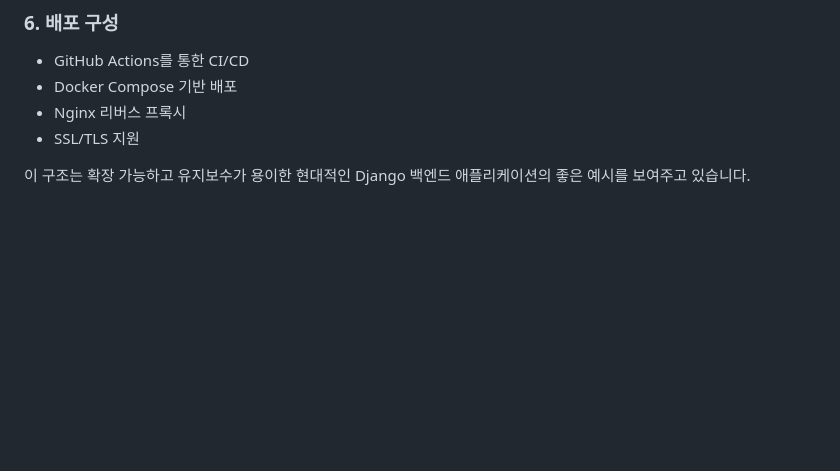
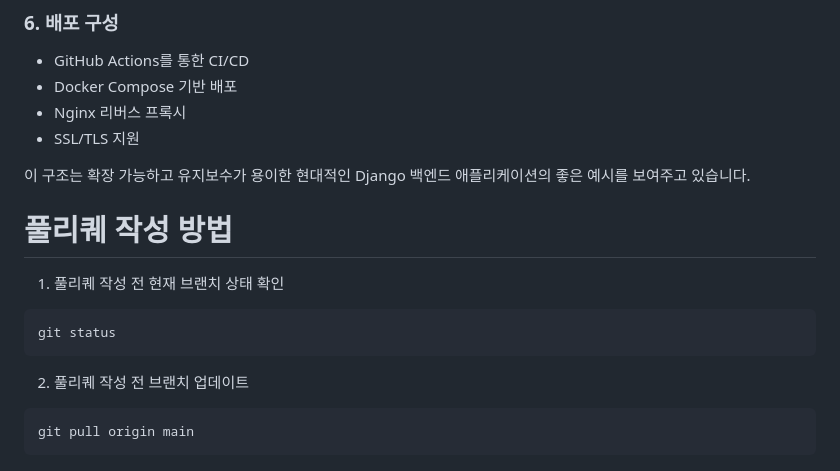
Before and after one commit to chaeuda-TEAM/oz-main-be-06-team2, a Markdown page: README.md, the part around the change. GitHub-like rendering; blank space fills up the shorter version.

Commit message:
플리퀘 테스트

````diff
--- a/README.md
+++ b/README.md
@@ -239,3 +239,16 @@ networks:
 - SSL/TLS 지원
 
 이 구조는 확장 가능하고 유지보수가 용이한 현대적인 Django 백엔드 애플리케이션의 좋은 예시를 보여주고 있습니다.
+
+
+
+# 풀리퀘 작성 방법
+1. 풀리퀘 작성 전 현재 브랜치 상태 확인
+```
+git status
+```
+
+2. 풀리퀘 작성 전 브랜치 업데이트
+```
+git pull origin main
+```
````
